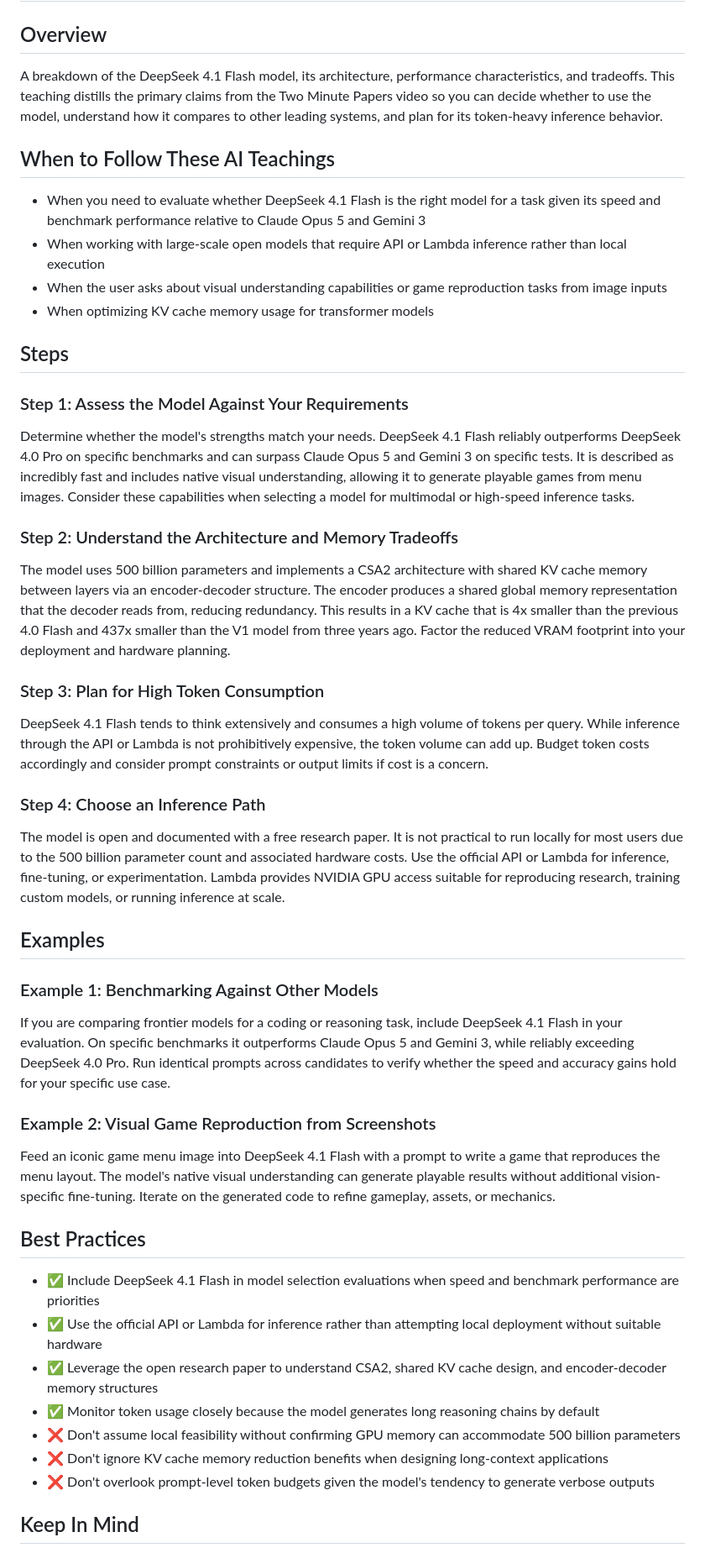
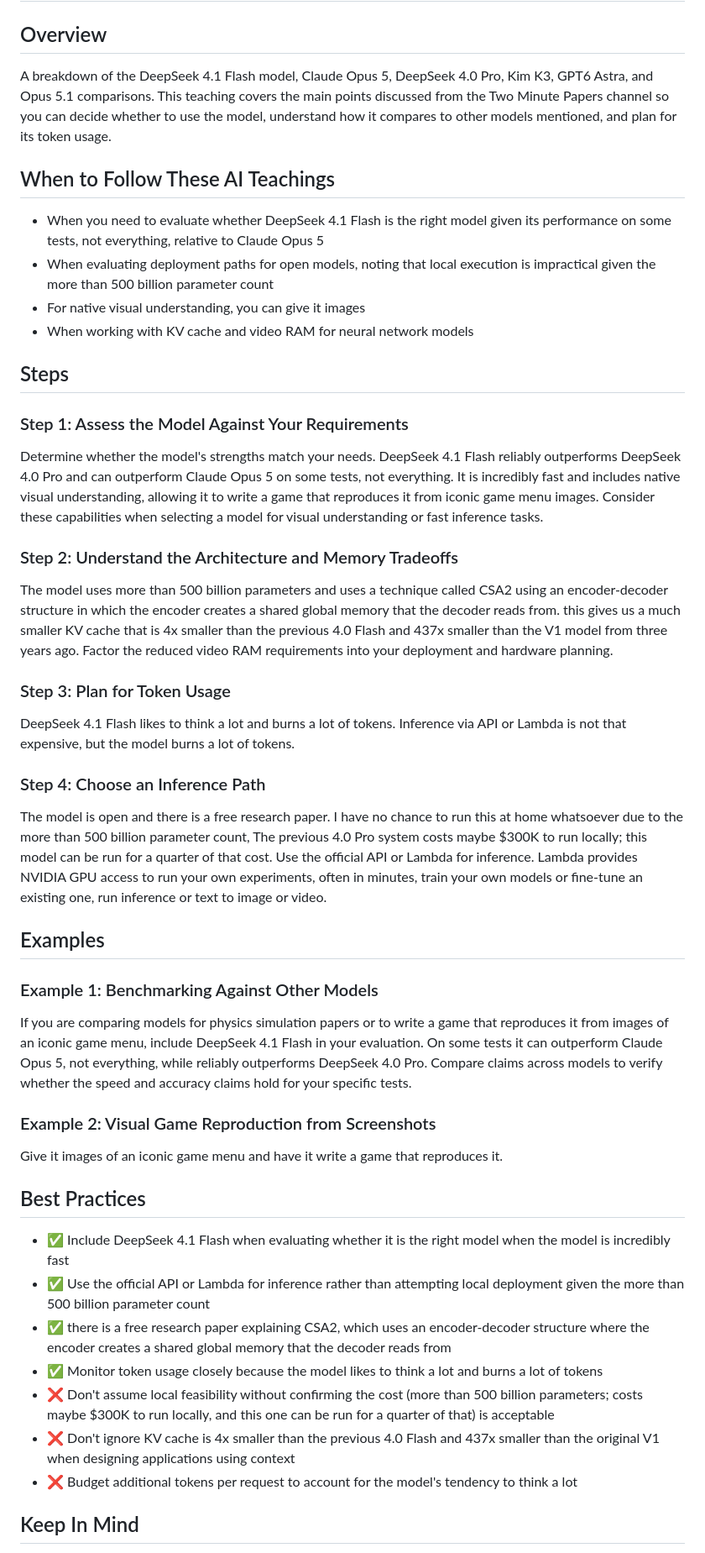
Before and after one commit to eorroe/AI-Teachings-Viewer, a Markdown page: TMP-DEEPSEEK-4.1-FLASH/AI-TEACHING.md, the part around one of its changes. Shown at 84% size. GitHub-like rendering.

Commit message:
docs(ai-teaching): update DeepSeek 4.1 Flash overview and comparisons
Update the AI teaching documentation to include comparisons with Claude Opus 5, DeepSeek 4.0 Pro, Kim K3, GPT6 Astra, and Opus 5.1. Refine the technical descriptions regarding model performance, parameter count, and CSA2 architecture to reflect more accurate details from the source material.

```diff
--- a/TMP-DEEPSEEK-4.1-FLASH/AI-TEACHING.md
+++ b/TMP-DEEPSEEK-4.1-FLASH/AI-TEACHING.md
@@ -2,52 +2,52 @@
 
 ## Overview
 
-A breakdown of the DeepSeek 4.1 Flash model, its architecture, performance characteristics, and tradeoffs. This teaching distills the primary claims from the Two Minute Papers video so you can decide whether to use the model, understand how it compares to other leading systems, and plan for its token-heavy inference behavior.
+A breakdown of the DeepSeek 4.1 Flash model, Claude Opus 5, DeepSeek 4.0 Pro, Kim K3, GPT6 Astra, and Opus 5.1 comparisons. This teaching covers the main points discussed from the Two Minute Papers channel so you can decide whether to use the model, understand how it compares to other models mentioned, and plan for its token usage.
 
 ## When to Follow These AI Teachings
 
-- When you need to evaluate whether DeepSeek 4.1 Flash is the right model for a task given its speed and benchmark performance relative to Claude Opus 5 and Gemini 3
-- When working with large-scale open models that require API or Lambda inference rather than local execution
-- When the user asks about visual understanding capabilities or game reproduction tasks from image inputs
-- When optimizing KV cache memory usage for transformer models
+- When you need to evaluate whether DeepSeek 4.1 Flash is the right model given its performance on some tests, not everything, relative to Claude Opus 5
+- When evaluating deployment paths for open models, noting that local execution is impractical given the more than 500 billion parameter count
+- For native visual understanding, you can give it images
+- When working with KV cache and video RAM for neural network models
 
 ## Steps
 
 ### Step 1: Assess the Model Against Your Requirements
 
-Determine whether the model's strengths match your needs. DeepSeek 4.1 Flash reliably outperforms DeepSeek 4.0 Pro on specific benchmarks and can surpass Claude Opus 5 and Gemini 3 on specific tests. It is described as incredibly fast and includes native visual understanding, allowing it to generate playable games from menu images. Consider these capabilities when selecting a model for multimodal or high-speed inference tasks.
+Determine whether the model's strengths match your needs. DeepSeek 4.1 Flash reliably outperforms DeepSeek 4.0 Pro and can outperform Claude Opus 5 on some tests, not everything. It is incredibly fast and includes native visual understanding, allowing it to write a game that reproduces it from iconic game menu images. Consider these capabilities when selecting a model for visual understanding or fast inference tasks.
 
 ### Step 2: Understand the Architecture and Memory Tradeoffs
 
-The model uses 500 billion parameters and implements a CSA2 architecture with shared KV cache memory between layers via an encoder-decoder structure. The encoder produces a shared global memory representation that the decoder reads from, reducing redundancy. This results in a KV cache that is 4x smaller than the previous 4.0 Flash and 437x smaller than the V1 model from three years ago. Factor the reduced VRAM footprint into your deployment and hardware planning.
+The model uses more than 500 billion parameters and uses a technique called CSA2 using an encoder-decoder structure in which the encoder creates a shared global memory that the decoder reads from. this gives us a much smaller KV cache that is 4x smaller than the previous 4.0 Flash and 437x smaller than the V1 model from three years ago. Factor the reduced video RAM requirements into your deployment and hardware planning.
 
-### Step 3: Plan for High Token Consumption
+### Step 3: Plan for Token Usage
 
-DeepSeek 4.1 Flash tends to think extensively and consumes a high volume of tokens per query. While inference through the API or Lambda is not prohibitively expensive, the token volume can add up. Budget token costs accordingly and consider prompt constraints or output limits if cost is a concern.
+DeepSeek 4.1 Flash likes to think a lot and burns a lot of tokens. Inference via API or Lambda is not that expensive, but the model burns a lot of tokens.
 
 ### Step 4: Choose an Inference Path
 
-The model is open and documented with a free research paper. It is not practical to run locally for most users due to the 500 billion parameter count and associated hardware costs. Use the official API or Lambda for inference, fine-tuning, or experimentation. Lambda provides NVIDIA GPU access suitable for reproducing research, training custom models, or running inference at scale.
+The model is open and there is a free research paper. I have no chance to run this at home whatsoever due to the more than 500 billion parameter count, The previous 4.0 Pro system costs maybe $300K to run locally; this model can be run for a quarter of that cost. Use the official API or Lambda for inference. Lambda provides NVIDIA GPU access to run your own experiments, often in minutes, train your own models or fine-tune an existing one, run inference or text to image or video.
 
 ## Examples
 
 ### Example 1: Benchmarking Against Other Models
 
-If you are comparing frontier models for a coding or reasoning task, include DeepSeek 4.1 Flash in your evaluation. On specific benchmarks it outperforms Claude Opus 5 and Gemini 3, while reliably exceeding DeepSeek 4.0 Pro. Run identical prompts across candidates to verify whether the speed and accuracy gains hold for your specific use case.
+If you are comparing models for physics simulation papers or to write a game that reproduces it from images of an iconic game menu, include DeepSeek 4.1 Flash in your evaluation. On some tests it can outperform Claude Opus 5, not everything, while reliably outperforms DeepSeek 4.0 Pro. Compare claims across models to verify whether the speed and accuracy claims hold for your specific tests.
 
 ### Example 2: Visual Game Reproduction from Screenshots
 
-Feed an iconic game menu image into DeepSeek 4.1 Flash with a prompt to write a game that reproduces the menu layout. The model's native visual understanding can generate playable results without additional vision-specific fine-tuning. Iterate on the generated code to refine gameplay, assets, or mechanics.
+Give it images of an iconic game menu and have it write a game that reproduces it.
 
 ## Best Practices
 
-- ✅ Include DeepSeek 4.1 Flash in model selection evaluations when speed and benchmark performance are priorities
-- ✅ Use the official API or Lambda for inference rather than attempting local deployment without suitable hardware
-- ✅ Leverage the open research paper to understand CSA2, shared KV cache design, and encoder-decoder memory structures
-- ✅ Monitor token usage closely because the model generates long reasoning chains by default
-- ❌ Don't assume local feasibility without confirming GPU memory can accommodate 500 billion parameters
-- ❌ Don't ignore KV cache memory reduction benefits when designing long-context applications
-- ❌ Don't overlook prompt-level token budgets given the model's tendency to generate verbose outputs
+- ✅ Include DeepSeek 4.1 Flash when evaluating whether it is the right model when the model is incredibly fast
+- ✅ Use the official API or Lambda for inference rather than attempting local deployment given the more than 500 billion parameter count
+- ✅ there is a free research paper explaining CSA2, which uses an encoder-decoder structure where the encoder creates a shared global memory that the decoder reads from
+- ✅ Monitor token usage closely because the model likes to think a lot and burns a lot of tokens
+- ❌ Don't assume local feasibility without confirming the cost (more than 500 billion parameters; costs maybe $300K to run locally, and this one can be run for a quarter of that) is acceptable
+- ❌ Don't ignore KV cache is 4x smaller than the previous 4.0 Flash and 437x smaller than the original V1 when designing applications using context
+- ❌ Budget additional tokens per request to account for the model's tendency to think a lot
 
 ## Keep In Mind
 
```
Also changed, not shown: other parts of TMP-DEEPSEEK-4.1-FLASH/AI-TEACHING.md (+9 -13 lines).
